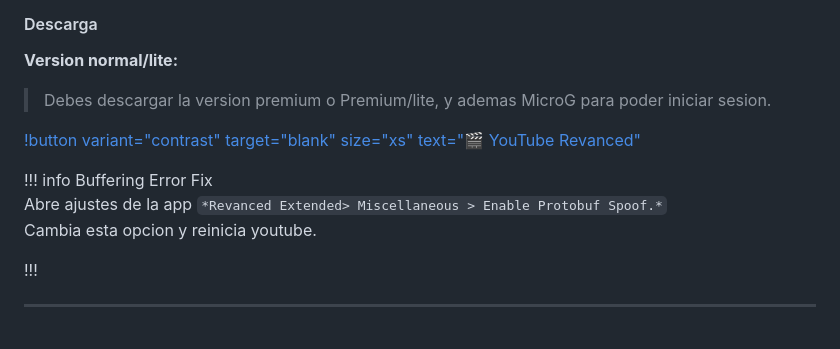
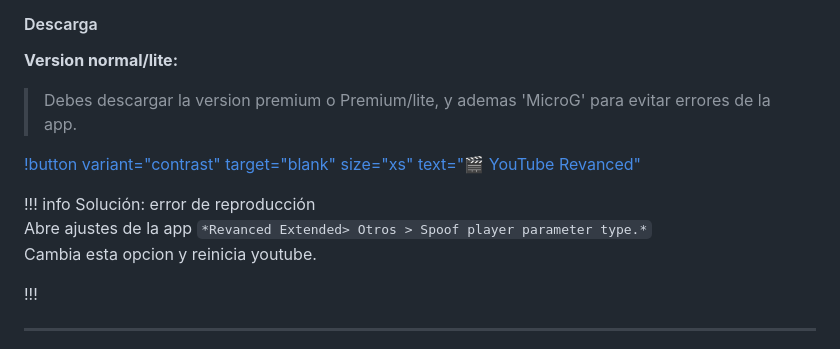
Before and after one commit to NOIR-DexPrkr/noir-room, a Markdown page: page/Moviles/m-esenciales.md, the part around the change. Drawn GitHub-style.

```diff
--- a/page/Moviles/m-esenciales.md
+++ b/page/Moviles/m-esenciales.md
@@ -260,12 +260,12 @@ Todo lo que puedes hacer en la aplicacion:
 
 **Version normal/lite:**
 
-> Debes descargar la version premium o Premium/lite, y ademas MicroG para poder iniciar sesion.
+> Debes descargar la version premium o Premium/lite, y ademas 'MicroG' para evitar errores de la app.
 
 [!button variant="contrast" target="blank" size="xs" text="🎬 YouTube Revanced"](https://liteapks.com/youtube-revanced.html)
 
-!!! info Buffering Error Fix
-Abre ajustes de la app `*Revanced Extended> Miscellaneous > Enable Protobuf Spoof.*`
+!!! info Solución: error de reproducción
+Abre ajustes de la app `*Revanced Extended> Otros > Spoof player parameter type.*`
 Cambia esta opcion y reinicia youtube.
 
 !!!
```
